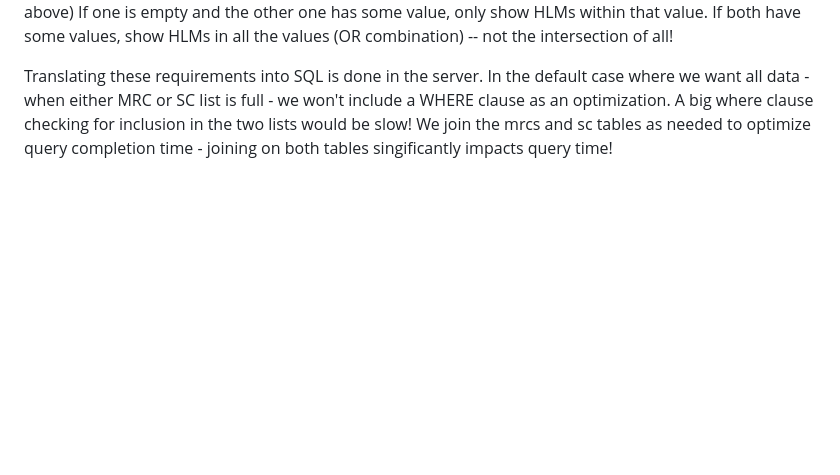
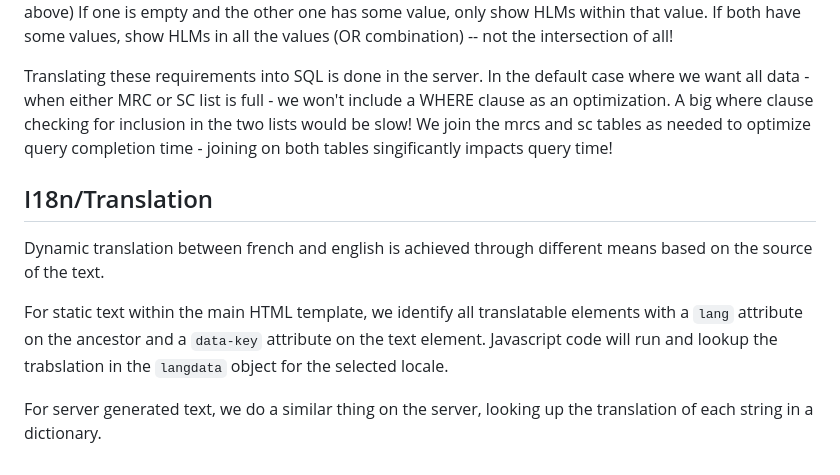
Before and after one commit to ReCONstruct-Digital-Platform/explore-hlms, a Markdown page: README.md, the part around the change. Drawn GitHub-style; blank space fills up the shorter version.

```diff
--- a/README.md
+++ b/README.md
@@ -161,3 +161,11 @@ Translating these requirements into SQL is done in the server.
 In the default case where we want all data - when either MRC or SC list is full - we won't include a WHERE clause as an optimization.
 A big where clause checking for inclusion in the two lists would be slow!
 We join the mrcs and sc tables as needed to optimize query completion time - joining on both tables singificantly impacts query time!
+
+## I18n/Translation
+
+Dynamic translation between french and english is achieved through different means based on the source of the text.
+
+For static text within the main HTML template, we identify all translatable elements with a `lang` attribute on the ancestor and a `data-key` attribute on the text element. Javascript code will run and lookup the trabslation in the `langdata` object for the selected locale.
+
+For server generated text, we do a similar thing on the server, looking up the translation of each string in a dictionary.
```
